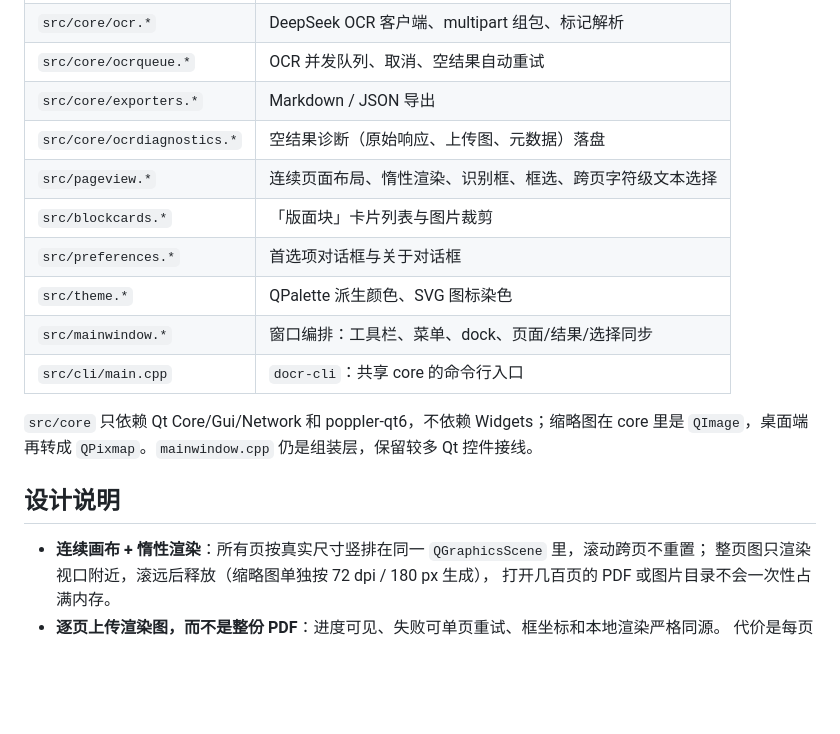
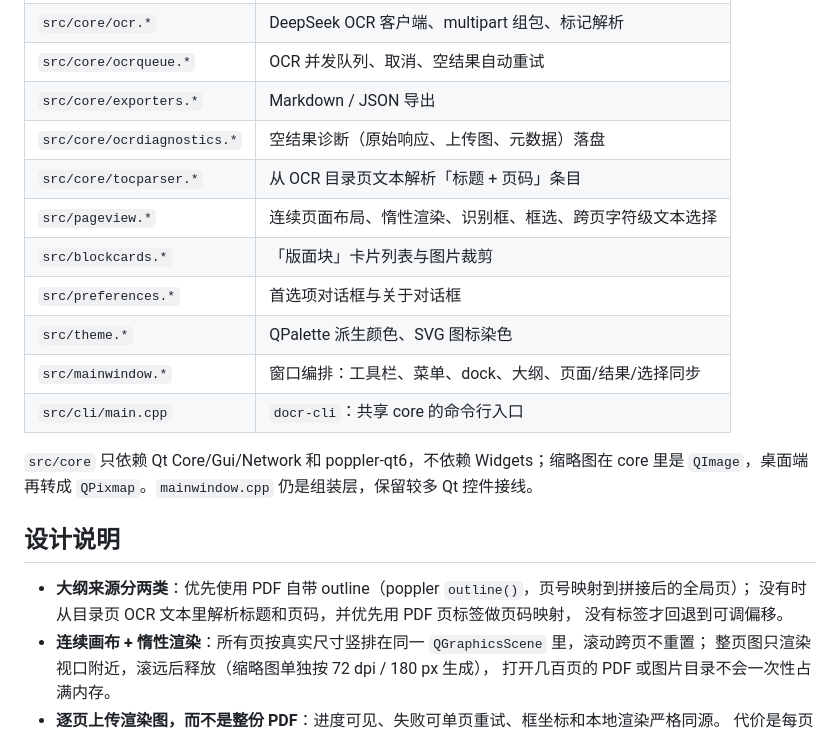
Before and after one commit to fpg2012/docr-qt, a Markdown page: README.md, the part around one of its changes. Rendered like a GitHub page; blank space fills up the shorter version.

```diff
--- a/README.md
+++ b/README.md
@@ -198,11 +216,12 @@ API Key 解析顺序：
 | `src/core/ocrqueue.*` | OCR 并发队列、取消、空结果自动重试 |
 | `src/core/exporters.*` | Markdown / JSON 导出 |
 | `src/core/ocrdiagnostics.*` | 空结果诊断（原始响应、上传图、元数据）落盘 |
+| `src/core/tocparser.*` | 从 OCR 目录页文本解析「标题 + 页码」条目 |
 | `src/pageview.*` | 连续页面布局、惰性渲染、识别框、框选、跨页字符级文本选择 |
 | `src/blockcards.*` | 「版面块」卡片列表与图片裁剪 |
 | `src/preferences.*` | 首选项对话框与关于对话框 |
 | `src/theme.*` | QPalette 派生颜色、SVG 图标染色 |
-| `src/mainwindow.*` | 窗口编排：工具栏、菜单、dock、页面/结果/选择同步 |
+| `src/mainwindow.*` | 窗口编排：工具栏、菜单、dock、大纲、页面/结果/选择同步 |
 | `src/cli/main.cpp` | `docr-cli`：共享 core 的命令行入口 |
 
 `src/core` 只依赖 Qt Core/Gui/Network 和 poppler-qt6，不依赖 Widgets；缩略图在 core 里是
@@ -210,6 +229,9 @@ API Key 解析顺序：
 
 ## 设计说明
 
+- **大纲来源分两类**：优先使用 PDF 自带 outline（poppler `outline()`，页号映射到拼接后的全局页）；
+  没有时从目录页 OCR 文本里解析标题和页码，并优先用 PDF 页标签做页码映射，
+  没有标签才回退到可调偏移。
 - **连续画布 + 惰性渲染**：所有页按真实尺寸竖排在同一 `QGraphicsScene` 里，滚动跨页不重置；
   整页图只渲染视口附近，滚远后释放（缩略图单独按 72 dpi / 180 px 生成），
   打开几百页的 PDF 或图片目录不会一次性占满内存。
```
Also changed, not shown: other parts of README.md (+19 -1 lines), docs/outline.png (added), 8 other files.
